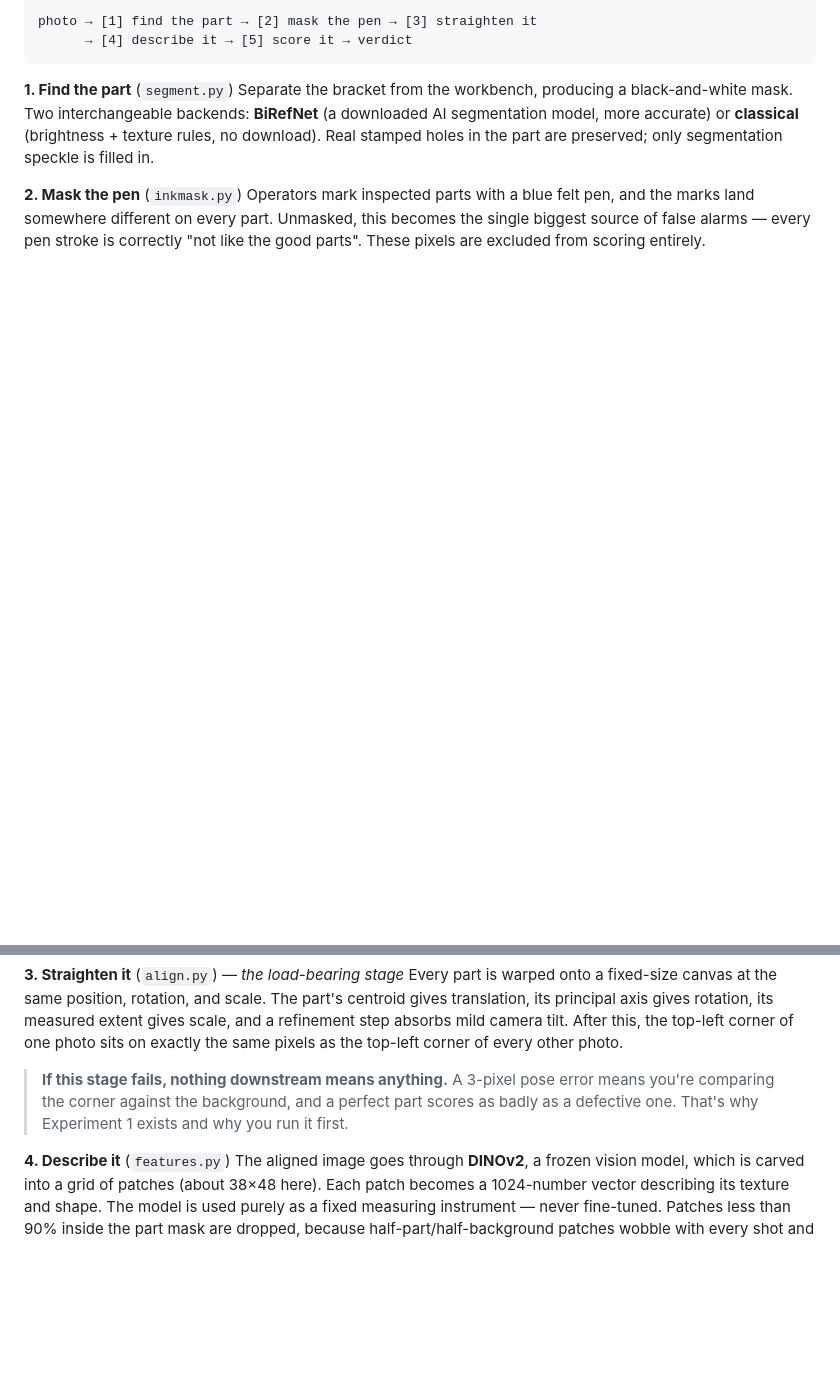
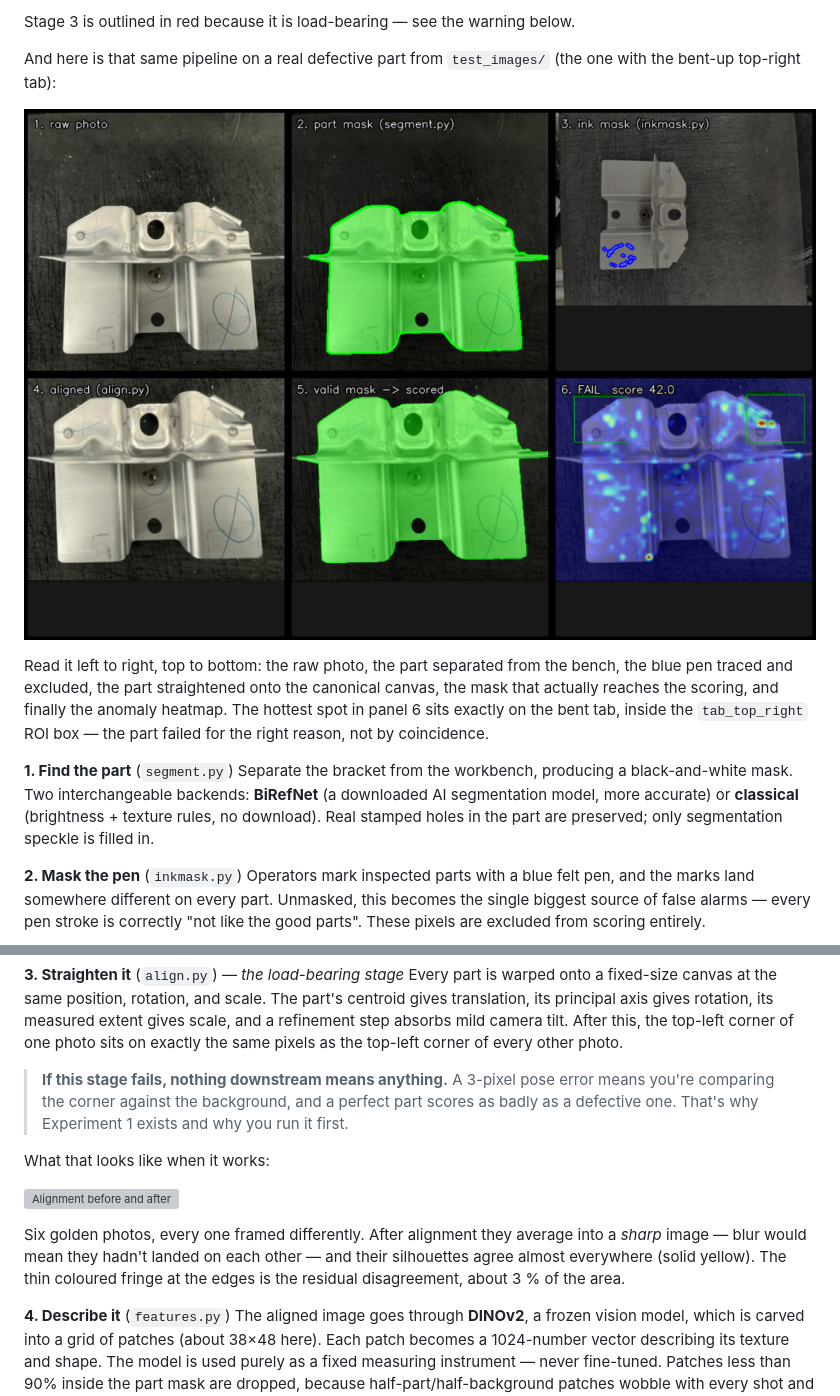
Before and after one commit to Pongsatorn-K633/defect-detection, a Markdown page: README.md, 2 parts joined by grey strips. Rendered like a GitHub page; pictures changed too: docs/pipeline_stages.png (added); blank space fills up the shorter version; grey boxes are pictures that could not be loaded.

````diff
--- a/README.md
+++ b/README.md
@@ -29,7 +57,18 @@ differences *before* any comparison happens.
 ```
-photo → [1] find the part → [2] mask the pen → [3] straighten it
-      → [4] describe it → [5] score it → verdict
-```
+
+Stage 3 is outlined in red because it is load-bearing — see the warning below.
+
+And here is that same pipeline on a real defective part from `test_images/`
+(the one with the bent-up top-right tab):
+
+![Pipeline stages on a real part](docs/pipeline_stages.png)
+
+Read it left to right, top to bottom: the raw photo, the part separated from
+the bench, the blue pen traced and excluded, the part straightened onto the
+canonical canvas, the mask that actually reaches the scoring, and finally the
+anomaly heatmap. The hottest spot in panel 6 sits exactly on the bent tab,
+inside the `tab_top_right` ROI box — the part failed for the right reason, not
+by coincidence.
 
 **1. Find the part** (`segment.py`)
 Separate the bracket from the workbench, producing a black-and-white mask.
@@ -56,6 +95,15 @@ same pixels as the top-left corner of every other photo.
 > perfect part scores as badly as a defective one. That's why Experiment 1
 > exists and why you run it first.
 
+What that looks like when it works:
+
+![Alignment before and after](docs/alignment_before_after.png)
+
+Six golden photos, every one framed differently. After alignment they average
+into a *sharp* image — blur would mean they hadn't landed on each other — and
+their silhouettes agree almost everywhere (solid yellow). The thin coloured
+fringe at the edges is the residual disagreement, about 3 % of the area.
+
 **4. Describe it** (`features.py`)
 The aligned image goes through **DINOv2**, a frozen vision model, which is
 carved into a grid of patches (about 38×48 here). Each patch becomes a
````
Also changed, not shown: other parts of README.md (+85 -0 lines), 1 other file.
